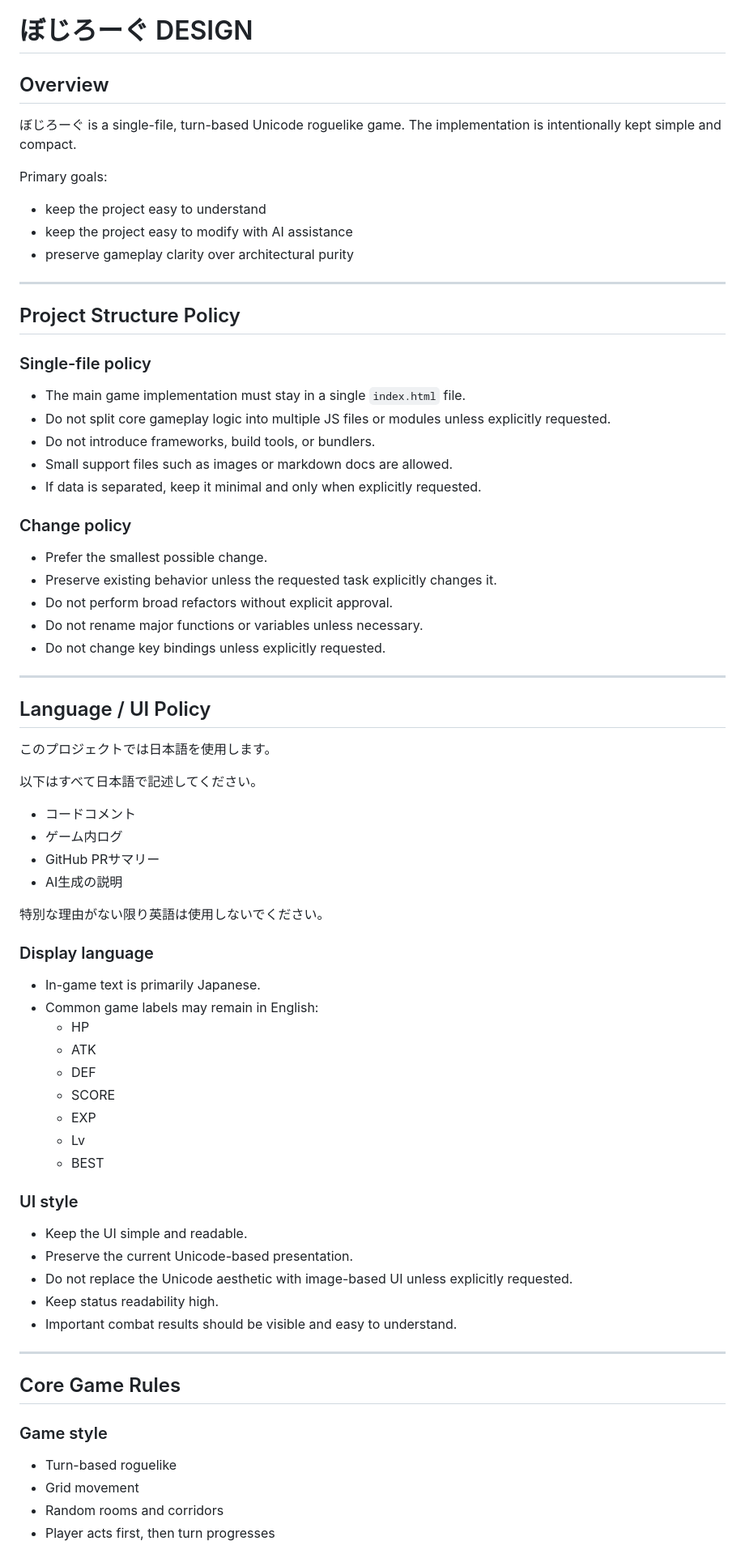
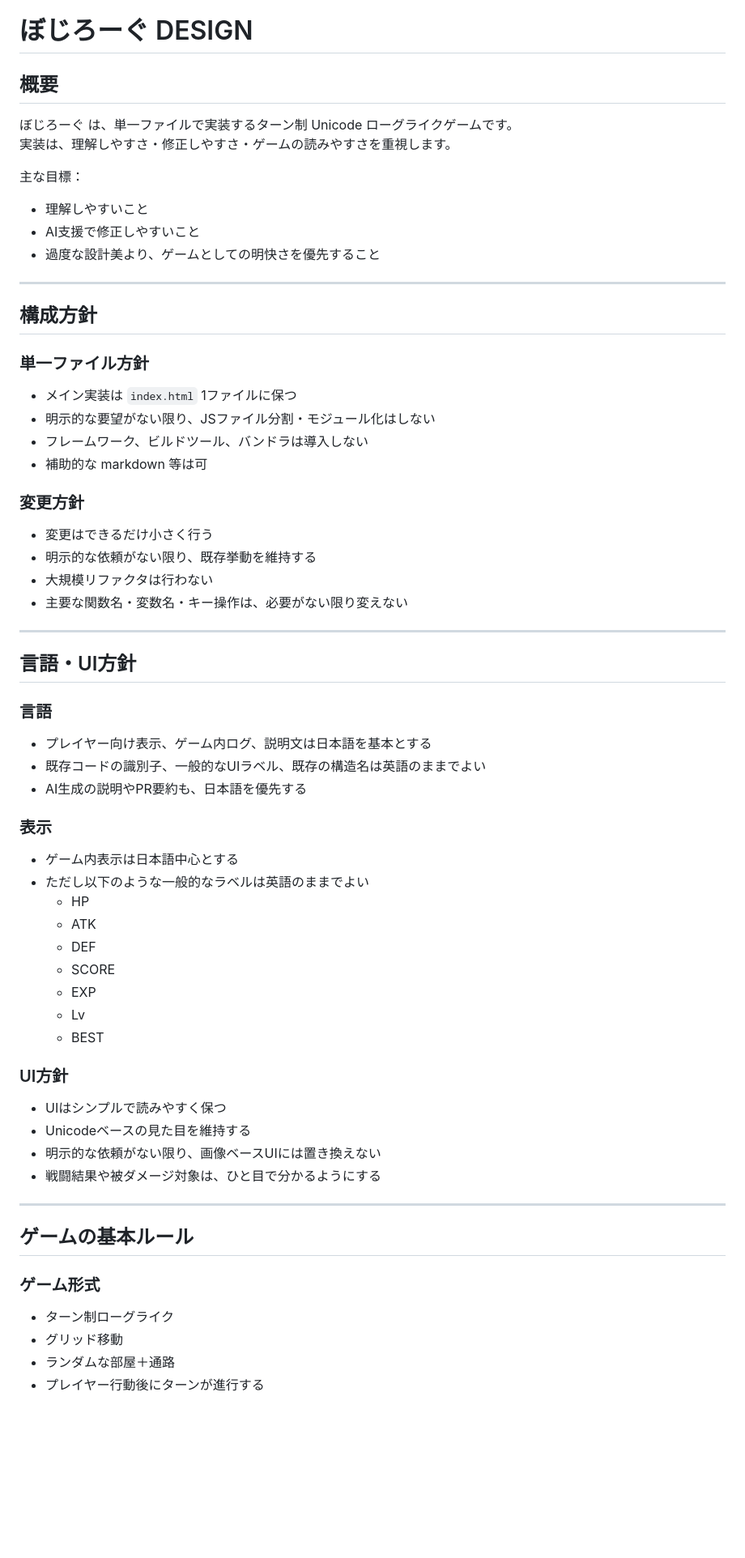
Before and after one commit to oppese-gh/ibojigen, a Markdown page: DESIGN.md, the part around one of its changes. Shown at 81% size. Rendered like a GitHub page; blank space fills up the shorter version.

Commit message:
Translate DESIGN.md to Japanese and update policies
Translated the design document to Japanese and updated the project structure and rules accordingly.

```diff
--- a/DESIGN.md
+++ b/DESIGN.md
@@ -1,50 +1,42 @@
 # ぼじろーぐ DESIGN
 
-## Overview
-ぼじろーぐ is a single-file, turn-based Unicode roguelike game.
-The implementation is intentionally kept simple and compact.
+## 概要
+ぼじろーぐ は、単一ファイルで実装するターン制 Unicode ローグライクゲームです。
+実装は、理解しやすさ・修正しやすさ・ゲームの読みやすさを重視します。
 
-Primary goals:
-- keep the project easy to understand
-- keep the project easy to modify with AI assistance
-- preserve gameplay clarity over architectural purity
+主な目標：
+- 理解しやすいこと
+- AI支援で修正しやすいこと
+- 過度な設計美より、ゲームとしての明快さを優先すること
 
 ---
 
-## Project Structure Policy
+## 構成方針
 
-### Single-file policy
-- The main game implementation must stay in a single `index.html` file.
-- Do not split core gameplay logic into multiple JS files or modules unless explicitly requested.
-- Do not introduce frameworks, build tools, or bundlers.
-- Small support files such as images or markdown docs are allowed.
-- If data is separated, keep it minimal and only when explicitly requested.
+### 単一ファイル方針
+- メイン実装は `index.html` 1ファイルに保つ
+- 明示的な要望がない限り、JSファイル分割・モジュール化はしない
+- フレームワーク、ビルドツール、バンドラは導入しない
+- 補助的な markdown 等は可
 
-### Change policy
-- Prefer the smallest possible change.
-- Preserve existing behavior unless the requested task explicitly changes it.
-- Do not perform broad refactors without explicit approval.
-- Do not rename major functions or variables unless necessary.
-- Do not change key bindings unless explicitly requested.
+### 変更方針
+- 変更はできるだけ小さく行う
+- 明示的な依頼がない限り、既存挙動を維持する
+- 大規模リファクタは行わない
+- 主要な関数名・変数名・キー操作は、必要がない限り変えない
 
 ---
 
-## Language / UI Policy
+## 言語・UI方針
 
-このプロジェクトでは日本語を使用します。
+### 言語
+- プレイヤー向け表示、ゲーム内ログ、説明文は日本語を基本とする
+- 既存コードの識別子、一般的なUIラベル、既存の構造名は英語のままでよい
+- AI生成の説明やPR要約も、日本語を優先する
 
-以下はすべて日本語で記述してください。
-
-- コードコメント
-- ゲーム内ログ
-- GitHub PRサマリー
-- AI生成の説明
-
-特別な理由がない限り英語は使用しないでください。
-
-### Display language
-- In-game text is primarily Japanese.
-- Common game labels may remain in English:
+### 表示
+- ゲーム内表示は日本語中心とする
+- ただし以下のような一般的なラベルは英語のままでよい
   - HP
   - ATK
   - DEF
@@ -53,20 +45,19 @@ Primary goals:
   - Lv
   - BEST
 
-### UI style
-- Keep the UI simple and readable.
-- Preserve the current Unicode-based presentation.
-- Do not replace the Unicode aesthetic with image-based UI unless explicitly requested.
-- Keep status readability high.
-- Important combat results should be visible and easy to understand.
+### UI方針
+- UIはシンプルで読みやすく保つ
+- Unicodeベースの見た目を維持する
+- 明示的な依頼がない限り、画像ベースUIには置き換えない
+- 戦闘結果や被ダメージ対象は、ひと目で分かるようにする
 
 ---
 
-## Core Game Rules
+## ゲームの基本ルール
 
-### Game style
-- Turn-based roguelike
-- Grid movement
-- Random rooms and corridors
-- Player acts first, then turn progresses
+### ゲーム形式
+- ターン制ローグライク
+- グリッド移動
+- ランダムな部屋＋通路
+- プレイヤー行動後にターンが進行する
 
```
Also changed, not shown: other parts of DESIGN.md (+105 -109 lines).
